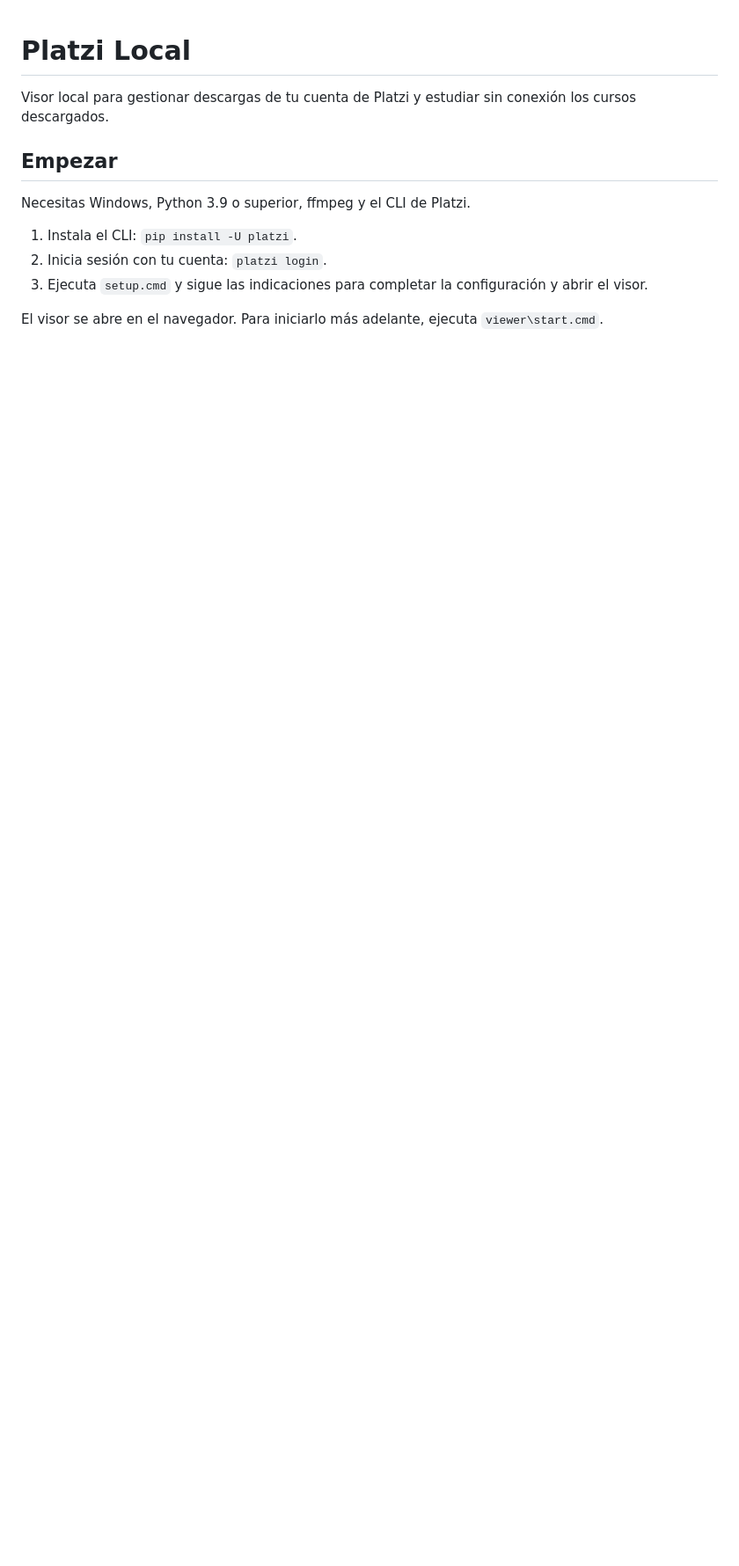
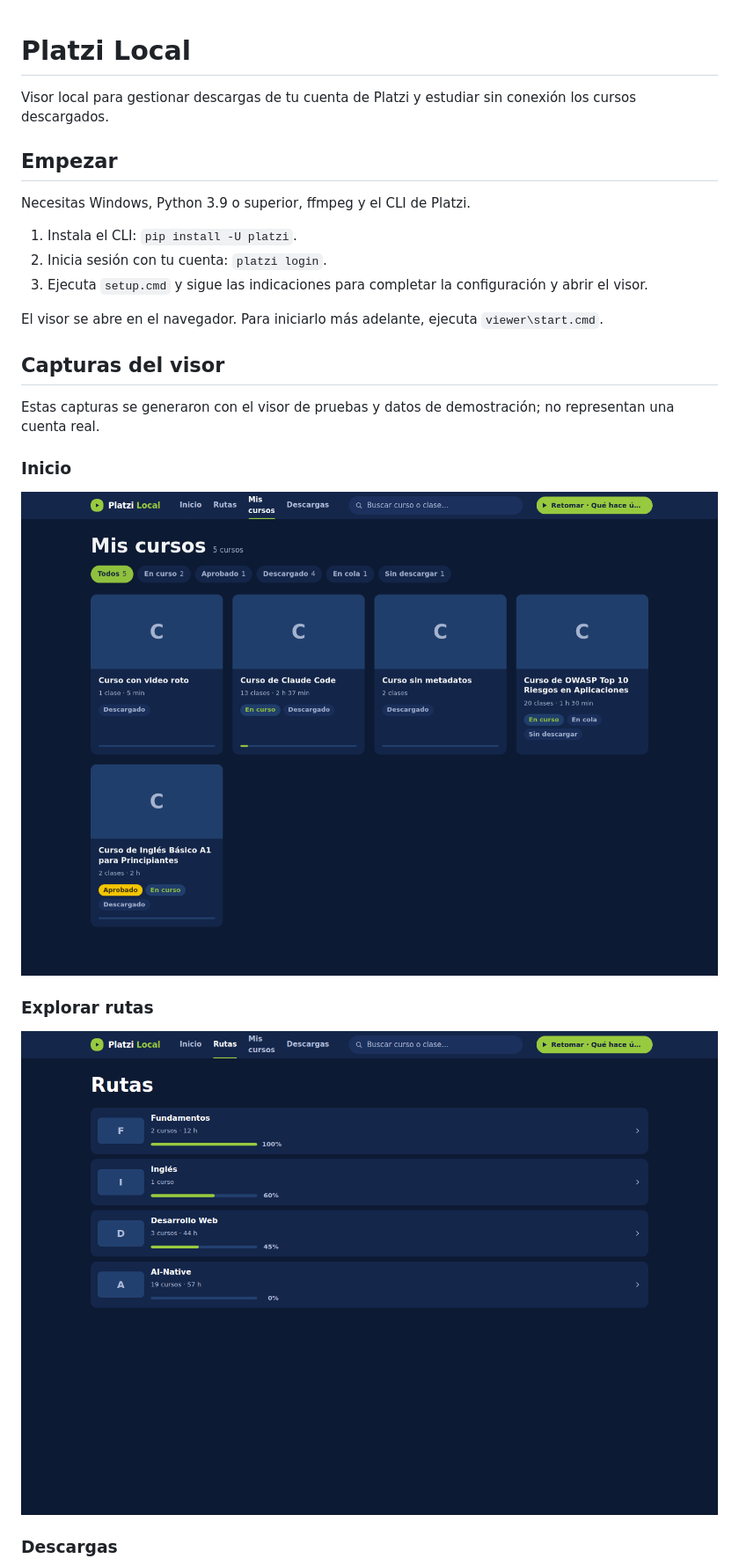
Before and after one commit to yosoymitxel/platzi-downloader, a Markdown page: README.md, the part around one of its changes. Shown at 88% size. GitHub-like rendering; pictures changed too: docs/screenshots/explorar-rutas.png (added), docs/screenshots/inicio.png (added); blank space fills up the shorter version.

Commit message:
docs: add viewer screenshots to README
Document the viewer with Playwright screenshots generated from the existing test fixture and demo data. No application code changes.

```diff
--- a/README.md
+++ b/README.md
@@ -12,3 +12,17 @@ Necesitas Windows, Python 3.9 o superior, ffmpeg y el CLI de Platzi.
 
 El visor se abre en el navegador. Para iniciarlo más adelante, ejecuta `viewer\start.cmd`.
 
+## Capturas del visor
+
+Estas capturas se generaron con el visor de pruebas y datos de demostración; no representan una cuenta real.
+
+### Inicio
+
+![Pantalla de inicio](docs/screenshots/inicio.png)
+
+### Explorar rutas
+
+![Exploración de rutas](docs/screenshots/explorar-rutas.png)
+
+### Descargas
+
```
Also changed, not shown: other parts of README.md (+2 -0 lines), docs/screenshots/descargas.png (added).
